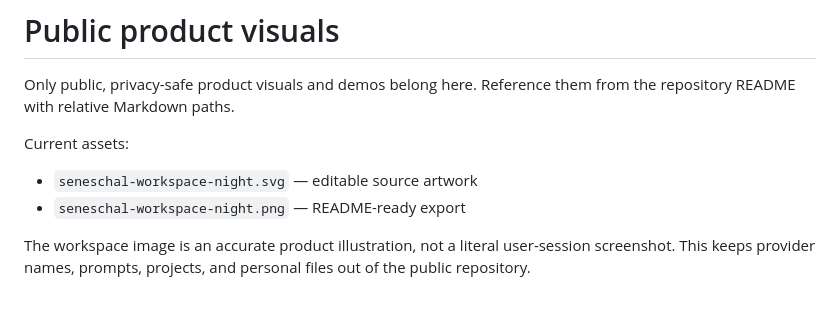
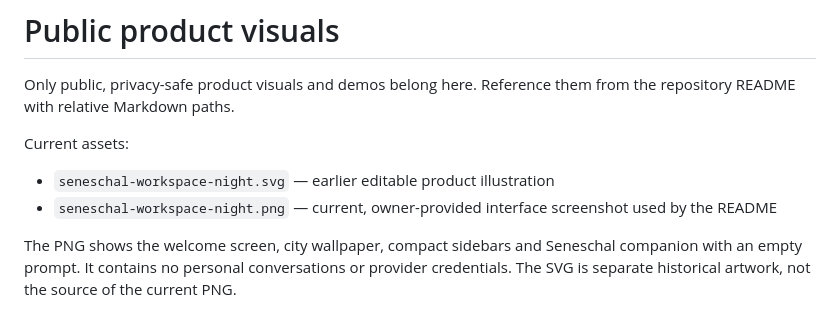
Before and after one commit to Rammeshgar/seneschal, a Markdown page: docs/images/README.md, the part around the change. GitHub-like rendering.

Commit message:
Refresh interface photo with the owner-provided city wallpaper screenshot

```diff
--- a/docs/images/README.md
+++ b/docs/images/README.md
@@ -4,7 +4,7 @@ Only public, privacy-safe product visuals and demos belong here. Reference them
 
 Current assets:
 
-- `seneschal-workspace-night.svg` — editable source artwork
-- `seneschal-workspace-night.png` — README-ready export
+- `seneschal-workspace-night.svg` — earlier editable product illustration
+- `seneschal-workspace-night.png` — current, owner-provided interface screenshot used by the README
 
-The workspace image is an accurate product illustration, not a literal user-session screenshot. This keeps provider names, prompts, projects, and personal files out of the public repository.
+The PNG shows the welcome screen, city wallpaper, compact sidebars and Seneschal companion with an empty prompt. It contains no personal conversations or provider credentials. The SVG is separate historical artwork, not the source of the current PNG.
```
Also changed, not shown: README.md (+2 -2 lines), docs/images/seneschal-workspace-night.png.
